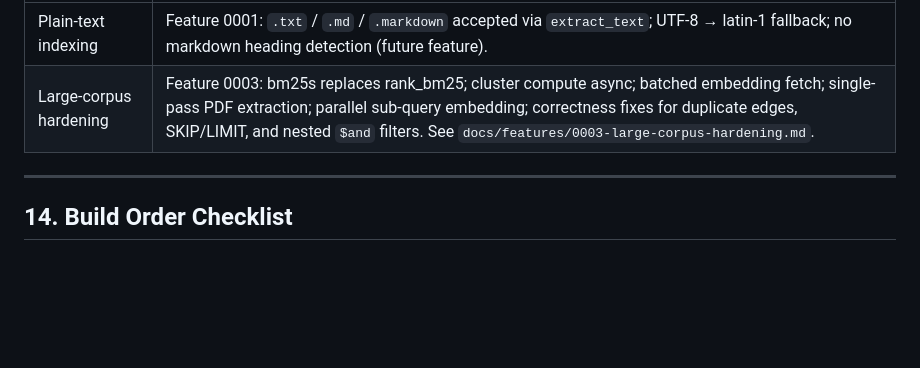
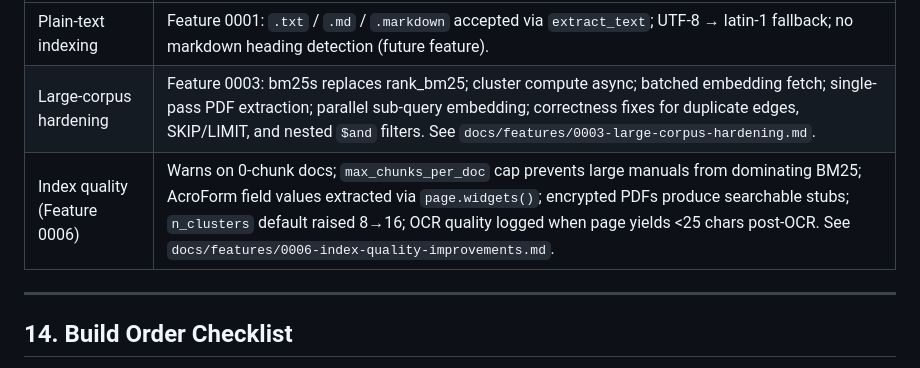
Before and after one commit to AndysWorth/ARG, a Markdown page: CLAUDE.md, the part around the change. Rendered like a GitHub page; blank space fills up the shorter version.

Commit message:
docs(CLAUDE.md): add Feature 0006 ADR entry
Co-Authored-By: Claude Sonnet 4.6 <noreply@anthropic.com>

```diff
--- a/CLAUDE.md
+++ b/CLAUDE.md
@@ -275,6 +275,7 @@ future Claude sessions can judge whether it's still load-bearing.
 |---|---|
 | Plain-text indexing | Feature 0001: `.txt` / `.md` / `.markdown` accepted via `extract_text`; UTF-8 → latin-1 fallback; no markdown heading detection (future feature). |
 | Large-corpus hardening | Feature 0003: bm25s replaces rank_bm25; cluster compute async; batched embedding fetch; single-pass PDF extraction; parallel sub-query embedding; correctness fixes for duplicate edges, SKIP/LIMIT, and nested `$and` filters. See `docs/features/0003-large-corpus-hardening.md`. |
+| Index quality (Feature 0006) | Warns on 0-chunk docs; `max_chunks_per_doc` cap prevents large manuals from dominating BM25; AcroForm field values extracted via `page.widgets()`; encrypted PDFs produce searchable stubs; `n_clusters` default raised 8→16; OCR quality logged when page yields <25 chars post-OCR. See `docs/features/0006-index-quality-improvements.md`. |
 
 ---
 
```
